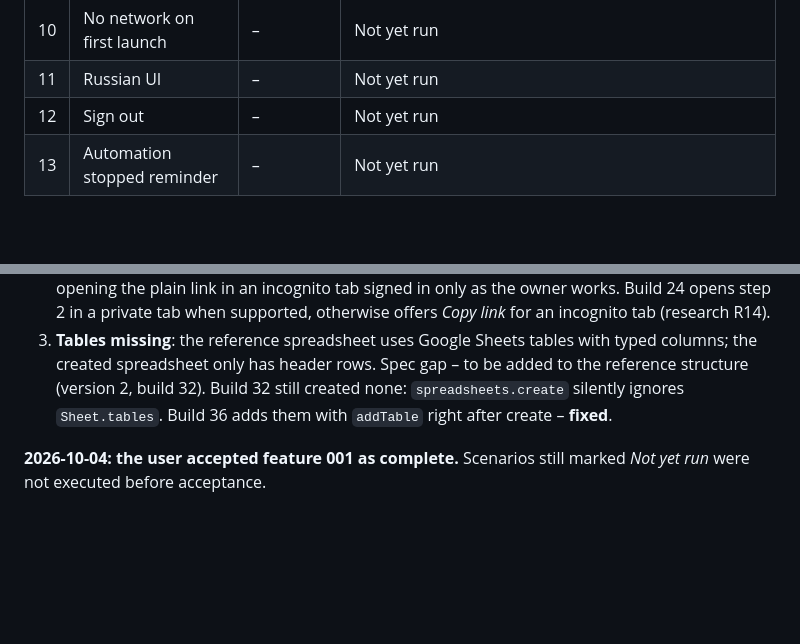
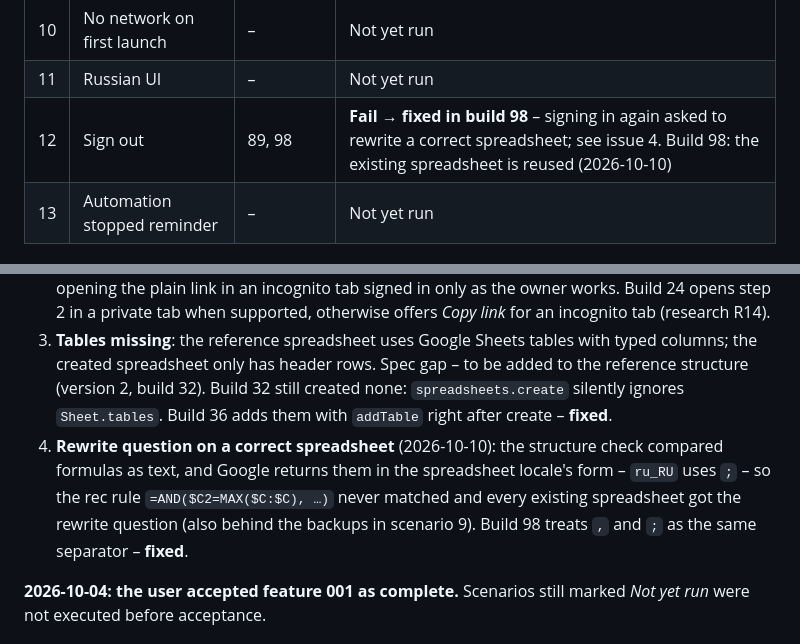
Before and after one commit to atotmakov/workout_rec_mobile, a Markdown page: specs/001-google-account-setup/quickstart-results.md, 2 parts joined by grey strips. GitHub-like rendering; blank space fills up the shorter version.

Commit message:
docs: scenario 12 (sign out) passes on build 98; record the locale separator issue
Co-Authored-By: Claude Opus 5.5 <noreply@anthropic.com>

```diff
--- a/specs/001-google-account-setup/quickstart-results.md
+++ b/specs/001-google-account-setup/quickstart-results.md
@@ -30,7 +30,7 @@ client (package `com.workoutrec`, SHA-1 of the shared CI debug key) and Web OAut
 | 9 | Rewrite question and backup | 32, 36 | **Pass** – via Switch account → same account; old spreadsheet kept as `workout_rec_database_backup_2026-10-04` (and `_2`), new one created |
 | 10 | No network on first launch | – | Not yet run |
 | 11 | Russian UI | – | Not yet run |
-| 12 | Sign out | – | Not yet run |
+| 12 | Sign out | 89, 98 | **Fail → fixed in build 98** – signing in again asked to rewrite a correct spreadsheet; see issue 4. Build 98: the existing spreadsheet is reused (2026-10-10) |
 | 13 | Automation stopped reminder | – | Not yet run |
 
 ## Issues found
@@ -46,6 +46,11 @@ client (package `com.workoutrec`, SHA-1 of the shared CI debug key) and Web OAut
    the created spreadsheet only has header rows. Spec gap – to be added to the reference
    structure (version 2, build 32). Build 32 still created none: `spreadsheets.create` silently
    ignores `Sheet.tables`. Build 36 adds them with `addTable` right after create – **fixed**.
+4. **Rewrite question on a correct spreadsheet** (2026-10-10): the structure check compared
+   formulas as text, and Google returns them in the spreadsheet locale's form – `ru_RU` uses `;`
+   – so the rec rule `=AND($C2=MAX($C:$C), …)` never matched and every existing spreadsheet got
+   the rewrite question (also behind the backups in scenario 9). Build 98 treats `,` and `;` as
+   the same separator – **fixed**.
 
 **2026-10-04: the user accepted feature 001 as complete.** Scenarios still marked *Not yet run*
 were not executed before acceptance.
```
